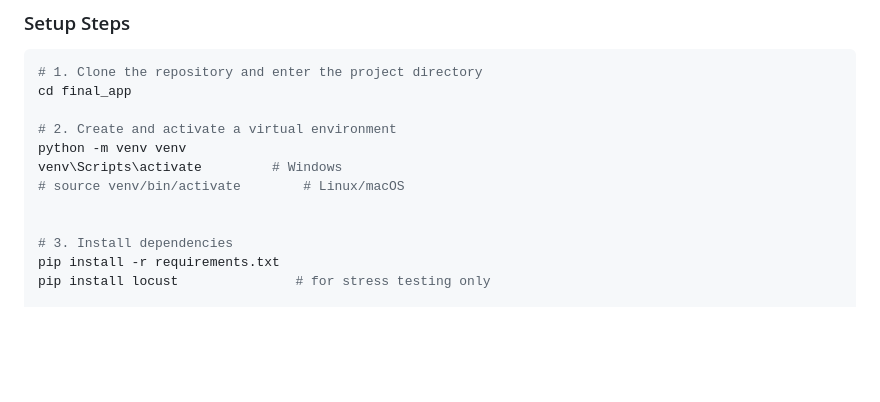
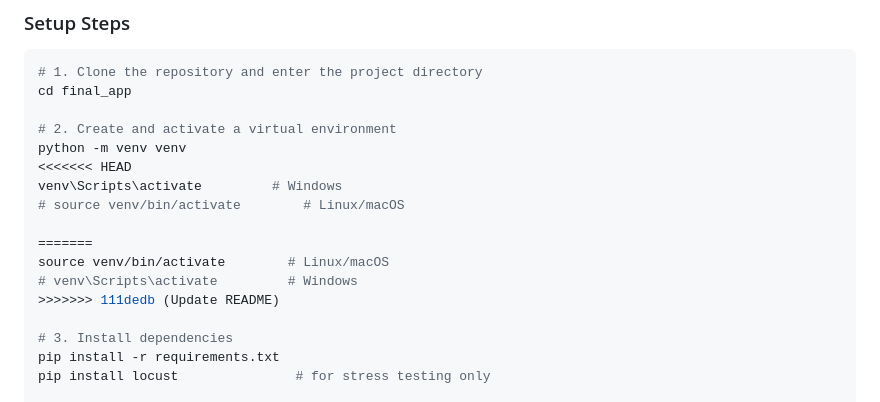
Before and after one commit to Jainil-devaliya28/Assignment_3-Campus-Trading-Application, a Markdown page: README.md, the part around the change. GitHub-like rendering; blank space fills up the shorter version.

```diff
--- a/README.md
+++ b/README.md
@@ -105,9 +105,14 @@ cd final_app
 
 # 2. Create and activate a virtual environment
 python -m venv venv
+<<<<<<< HEAD
 venv\Scripts\activate         # Windows
 # source venv/bin/activate        # Linux/macOS
 
+=======
+source venv/bin/activate        # Linux/macOS
+# venv\Scripts\activate         # Windows
+>>>>>>> 111dedb (Update README)
 
 # 3. Install dependencies
 pip install -r requirements.txt
```
